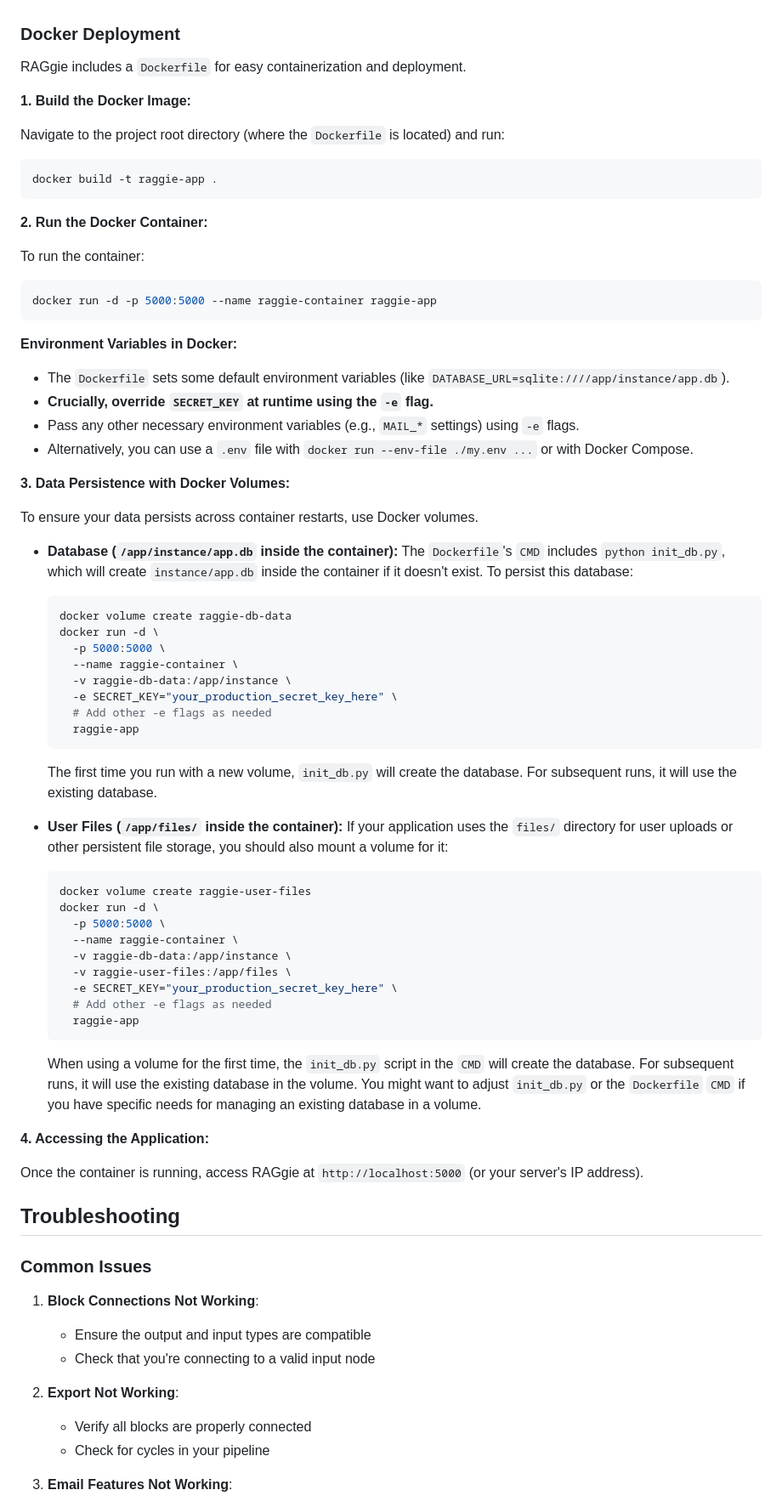
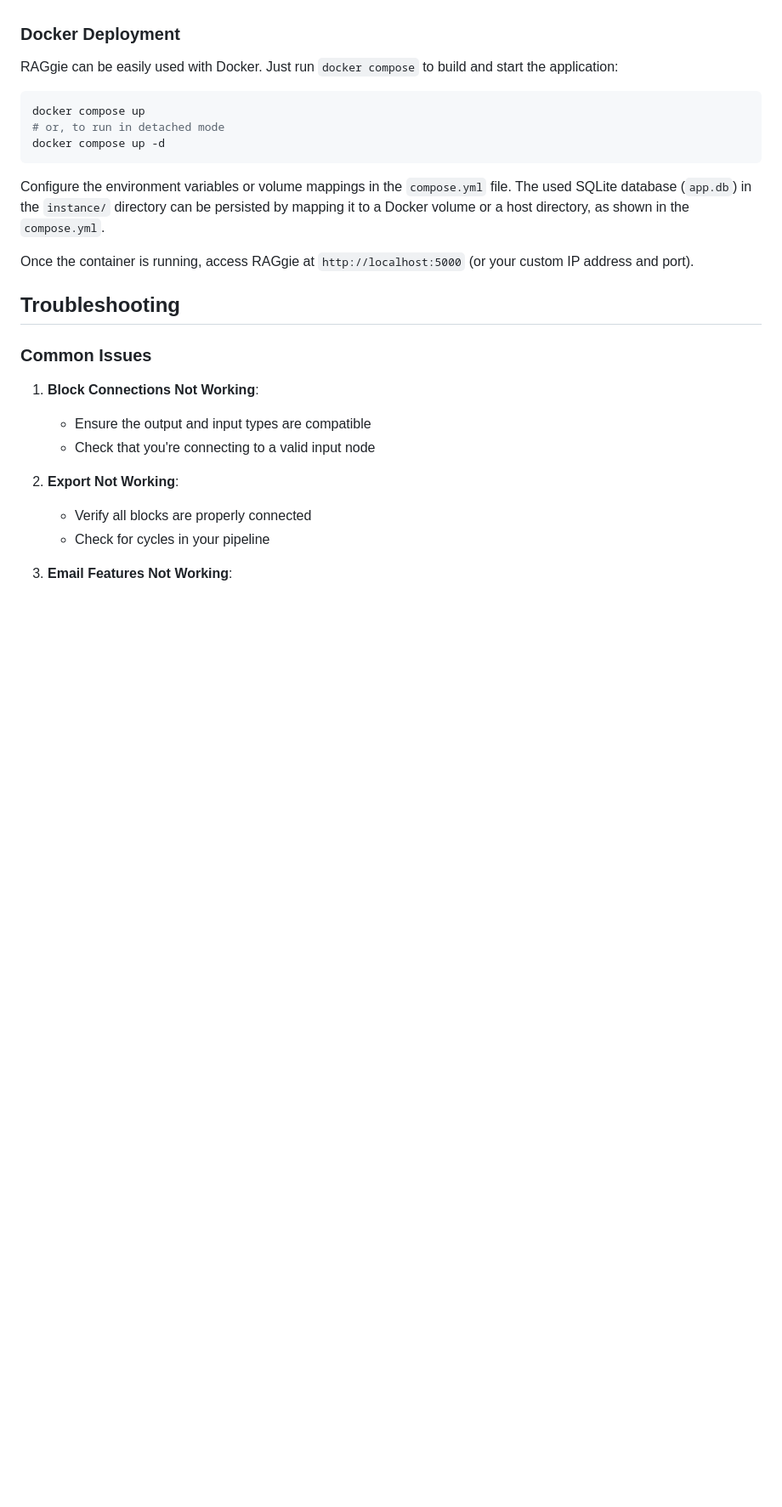
Before and after one commit to Ekorz-boop/pa1475_LLM, a Markdown page: README.md, the part around one of its changes. Shown at 85% size. GitHub-like rendering; blank space fills up the shorter version.

Commit message:
Update README for Docker compose setup

````diff
--- a/README.md
+++ b/README.md
@@ -331,67 +319,19 @@ This section provides guidance on deploying RAGgie to a production environment.
 
 ### Docker Deployment
 
-RAGgie includes a `Dockerfile` for easy containerization and deployment.
+RAGgie can be easily used with Docker.
+Just run `docker compose` to build and start the application:
 
-**1. Build the Docker Image:**
-
-Navigate to the project root directory (where the `Dockerfile` is located) and run:
-
-```bash
-docker build -t raggie-app .
+```sh
+docker compose up
+# or, to run in detached mode
+docker compose up -d
 ```
 
-**2. Run the Docker Container:**
+Configure the environment variables or volume mappings in the `compose.yml` file.
+The used SQLite database (`app.db`) in the `instance/` directory can be persisted by mapping it to a Docker volume or a host directory, as shown in the `compose.yml`.
 
-To run the container:
-
-```bash
-docker run -d -p 5000:5000 --name raggie-container raggie-app
-```
-
-**Environment Variables in Docker:**
-
-- The `Dockerfile` sets some default environment variables (like `DATABASE_URL=sqlite:////app/instance/app.db`).
-- **Crucially, override `SECRET_KEY` at runtime using the `-e` flag.**
-- Pass any other necessary environment variables (e.g., `MAIL_*` settings) using `-e` flags.
-- Alternatively, you can use a `.env` file with `docker run --env-file ./my.env ...` or with Docker Compose.
-
-**3. Data Persistence with Docker Volumes:**
-
-To ensure your data persists across container restarts, use Docker volumes.
-
--   **Database (`/app/instance/app.db` inside the container):**
-    The `Dockerfile`'s `CMD` includes `python init_db.py`, which will create `instance/app.db` inside the container if it doesn't exist. To persist this database:
-    ```bash
-    docker volume create raggie-db-data
-    docker run -d \
-      -p 5000:5000 \
-      --name raggie-container \
-      -v raggie-db-data:/app/instance \
-      -e SECRET_KEY="your_production_secret_key_here" \
-      # Add other -e flags as needed
-      raggie-app
-    ```
-    The first time you run with a new volume, `init_db.py` will create the database. For subsequent runs, it will use the existing database.
-
--   **User Files (`/app/files/` inside the container):**
-    If your application uses the `files/` directory for user uploads or other persistent file storage, you should also mount a volume for it:
-    ```bash
-    docker volume create raggie-user-files
-    docker run -d \
-      -p 5000:5000 \
-      --name raggie-container \
-      -v raggie-db-data:/app/instance \
-      -v raggie-user-files:/app/files \
-      -e SECRET_KEY="your_production_secret_key_here" \
-      # Add other -e flags as needed
-      raggie-app
-    ```
-    When using a volume for the first time, the `init_db.py` script in the `CMD` will create the database. For subsequent runs, it will use the existing database in the volume. You might want to adjust `init_db.py` or the `Dockerfile` `CMD` if you have specific needs for managing an existing database in a volume.
-
-**4. Accessing the Application:**
-
-Once the container is running, access RAGgie at `http://localhost:5000` (or your server's IP address).
+Once the container is running, access RAGgie at `http://localhost:5000` (or your custom IP address and port).
 
 ## Troubleshooting
 
````
Also changed, not shown: other parts of README.md (+3 -15 lines).
